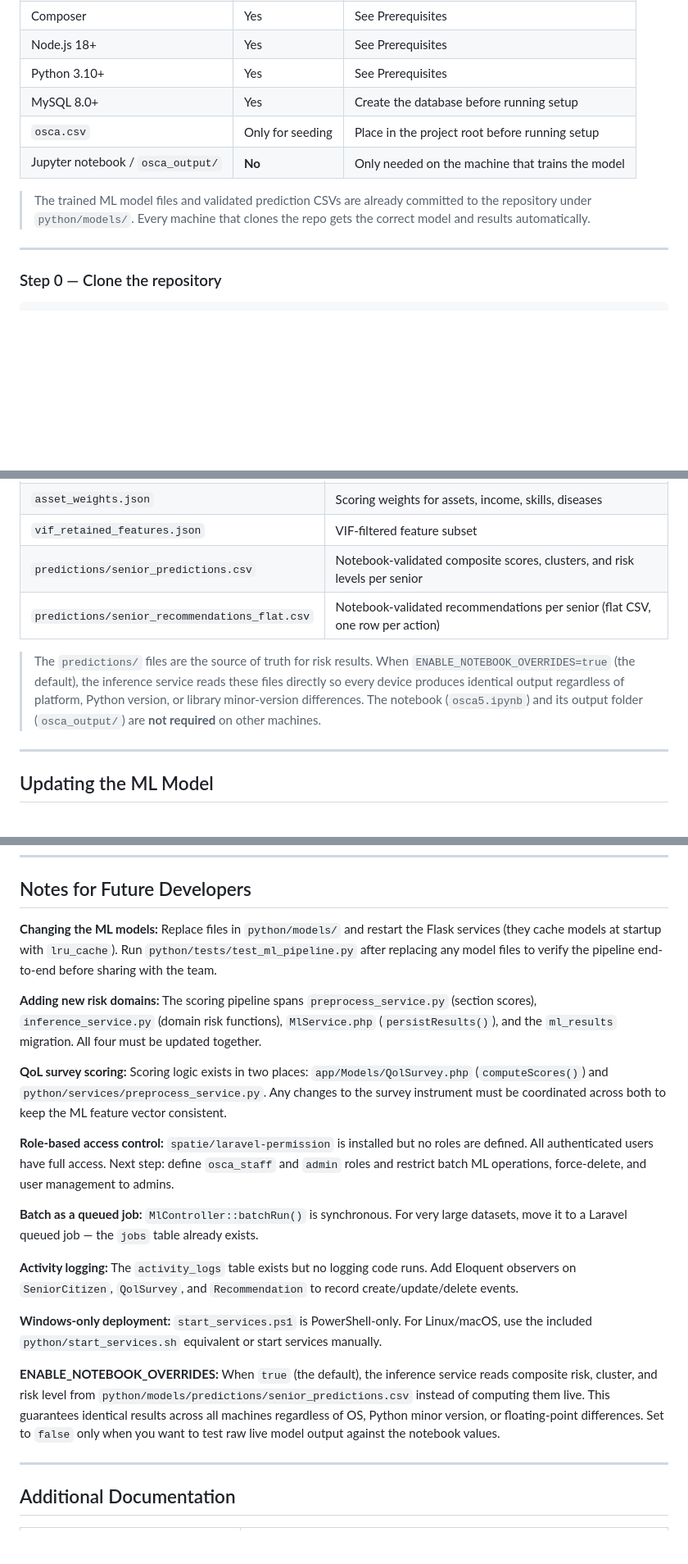
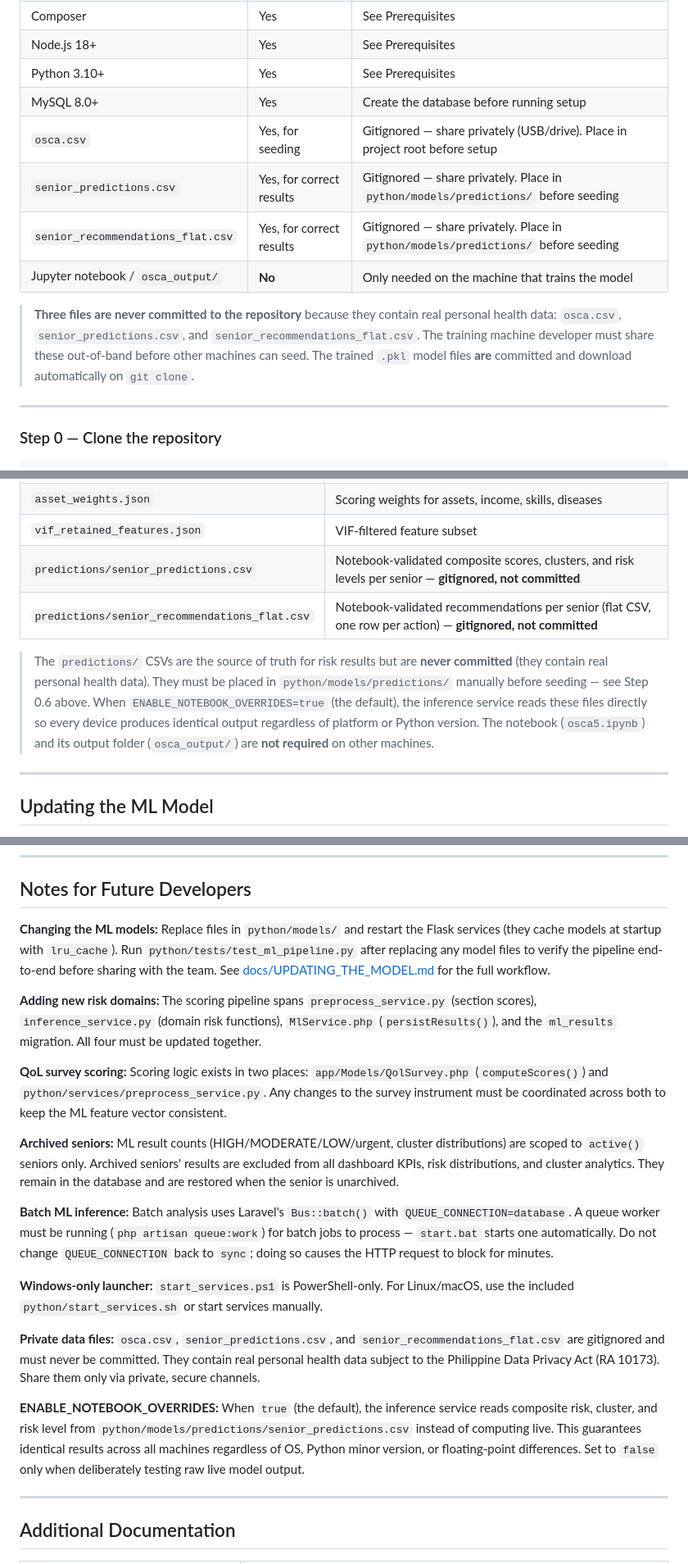
Before and after one commit to somarjez/osca-agesense, a Markdown page: README.md, 3 parts joined by grey strips. Shown at 82% size. GitHub-like rendering; blank space fills up the shorter version.

```diff
--- a/README.md
+++ b/README.md
@@ -89,10 +89,12 @@ This is the recommended path for **any machine cloning the project for the first
 | Node.js 18+ | Yes | See Prerequisites |
 | Python 3.10+ | Yes | See Prerequisites |
 | MySQL 8.0+ | Yes | Create the database before running setup |
-| `osca.csv` | Only for seeding | Place in the project root before running setup |
+| `osca.csv` | Yes, for seeding | Gitignored — share privately (USB/drive). Place in project root before setup |
+| `senior_predictions.csv` | Yes, for correct results | Gitignored — share privately. Place in `python/models/predictions/` before seeding |
+| `senior_recommendations_flat.csv` | Yes, for correct results | Gitignored — share privately. Place in `python/models/predictions/` before seeding |
 | Jupyter notebook / `osca_output/` | **No** | Only needed on the machine that trains the model |
 
-> The trained ML model files and validated prediction CSVs are already committed to the repository under `python/models/`. Every machine that clones the repo gets the correct model and results automatically.
+> **Three files are never committed to the repository** because they contain real personal health data: `osca.csv`, `senior_predictions.csv`, and `senior_recommendations_flat.csv`. The training machine developer must share these out-of-band before other machines can seed. The trained `.pkl` model files **are** committed and download automatically on `git clone`.
 
 ---
 
@@ -450,10 +463,10 @@ All trained model files are committed to the repository under `python/models/`.
 | `cluster_metadata.json` | Cluster names and descriptions |
 | `asset_weights.json` | Scoring weights for assets, income, skills, diseases |
 | `vif_retained_features.json` | VIF-filtered feature subset |
-| `predictions/senior_predictions.csv` | Notebook-validated composite scores, clusters, and risk levels per senior |
-| `predictions/senior_recommendations_flat.csv` | Notebook-validated recommendations per senior (flat CSV, one row per action) |
+| `predictions/senior_predictions.csv` | Notebook-validated composite scores, clusters, and risk levels per senior — **gitignored, not committed** |
+| `predictions/senior_recommendations_flat.csv` | Notebook-validated recommendations per senior (flat CSV, one row per action) — **gitignored, not committed** |
 
-> The `predictions/` files are the source of truth for risk results. When `ENABLE_NOTEBOOK_OVERRIDES=true` (the default), the inference service reads these files directly so every device produces identical output regardless of platform, Python version, or library minor-version differences. The notebook (`osca5.ipynb`) and its output folder (`osca_output/`) are **not required** on other machines.
+> The `predictions/` CSVs are the source of truth for risk results but are **never committed** (they contain real personal health data). They must be placed in `python/models/predictions/` manually before seeding — see Step 0.6 above. When `ENABLE_NOTEBOOK_OVERRIDES=true` (the default), the inference service reads these files directly so every device produces identical output regardless of platform or Python version. The notebook (`osca5.ipynb`) and its output folder (`osca_output/`) are **not required** on other machines.
 
 ---
 
@@ -717,21 +740,21 @@ The seeder also accepts the file one level above the project root as a fallback,
 
 ## Notes for Future Developers
 
-**Changing the ML models:** Replace files in `python/models/` and restart the Flask services (they cache models at startup with `lru_cache`). Run `python/tests/test_ml_pipeline.py` after replacing any model files to verify the pipeline end-to-end before sharing with the team.
+**Changing the ML models:** Replace files in `python/models/` and restart the Flask services (they cache models at startup with `lru_cache`). Run `python/tests/test_ml_pipeline.py` after replacing any model files to verify the pipeline end-to-end before sharing with the team. See [docs/UPDATING_THE_MODEL.md](docs/UPDATING_THE_MODEL.md) for the full workflow.
 
 **Adding new risk domains:** The scoring pipeline spans `preprocess_service.py` (section scores), `inference_service.py` (domain risk functions), `MlService.php` (`persistResults()`), and the `ml_results` migration. All four must be updated together.
 
 **QoL survey scoring:** Scoring logic exists in two places: `app/Models/QolSurvey.php` (`computeScores()`) and `python/services/preprocess_service.py`. Any changes to the survey instrument must be coordinated across both to keep the ML feature vector consistent.
 
-**Role-based access control:** `spatie/laravel-permission` is installed but no roles are defined. All authenticated users have full access. Next step: define `osca_staff` and `admin` roles and restrict batch ML operations, force-delete, and user management to admins.
+**Archived seniors:** ML result counts (HIGH/MODERATE/LOW/urgent, cluster distributions) are scoped to `active()` seniors only. Archived seniors' results are excluded from all dashboard KPIs, risk distributions, and cluster analytics. They remain in the database and are restored when the senior is unarchived.
 
-**Batch as a queued job:** `MlController::batchRun()` is synchronous. For very large datasets, move it to a Laravel queued job — the `jobs` table already exists.
+**Batch ML inference:** Batch analysis uses Laravel's `Bus::batch()` with `QUEUE_CONNECTION=database`. A queue worker must be running (`php artisan queue:work`) for batch jobs to process — `start.bat` starts one automatically. Do not change `QUEUE_CONNECTION` back to `sync`; doing so causes the HTTP request to block for minutes.
 
-**Activity logging:** The `activity_logs` table exists but no logging code runs. Add Eloquent observers on `SeniorCitizen`, `QolSurvey`, and `Recommendation` to record create/update/delete events.
+**Windows-only launcher:** `start_services.ps1` is PowerShell-only. For Linux/macOS, use the included `python/start_services.sh` or start services manually.
 
-**Windows-only deployment:** `start_services.ps1` is PowerShell-only. For Linux/macOS, use the included `python/start_services.sh` equivalent or start services manually.
+**Private data files:** `osca.csv`, `senior_predictions.csv`, and `senior_recommendations_flat.csv` are gitignored and must never be committed. They contain real personal health data subject to the Philippine Data Privacy Act (RA 10173). Share them only via private, secure channels.
 
-**ENABLE_NOTEBOOK_OVERRIDES:** When `true` (the default), the inference service reads composite risk, cluster, and risk level from `python/models/predictions/senior_predictions.csv` instead of computing them live. This guarantees identical results across all machines regardless of OS, Python minor version, or floating-point differences. Set to `false` only when you want to test raw live model output against the notebook values.
+**ENABLE_NOTEBOOK_OVERRIDES:** When `true` (the default), the inference service reads composite risk, cluster, and risk level from `python/models/predictions/senior_predictions.csv` instead of computing live. This guarantees identical results across all machines regardless of OS, Python minor version, or floating-point differences. Set to `false` only when deliberately testing raw live model output.
 
 ---
 
```
Also changed, not shown: other parts of README.md (+36 -15 lines), docs/DEPLOYMENT.md (+27 -6 lines), docs/UPDATING_THE_MODEL.md (+17 -9 lines).
